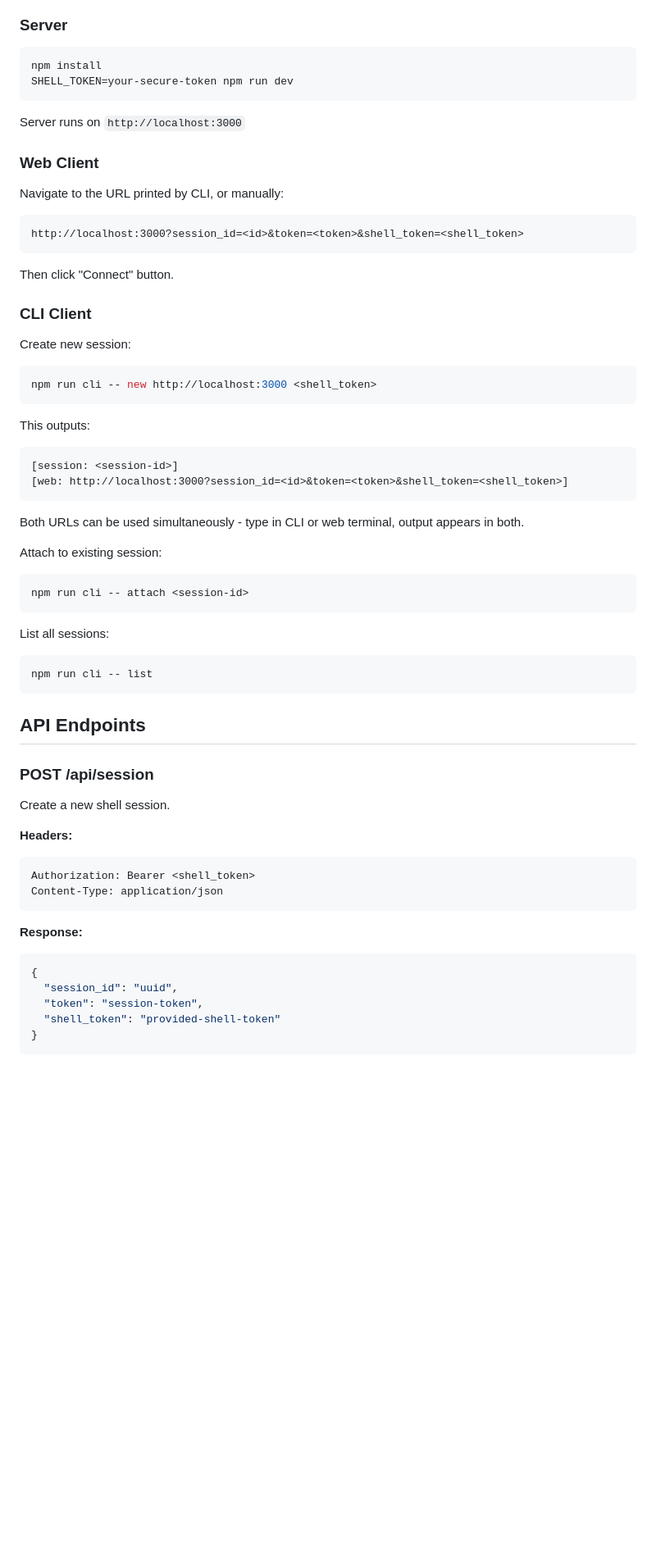
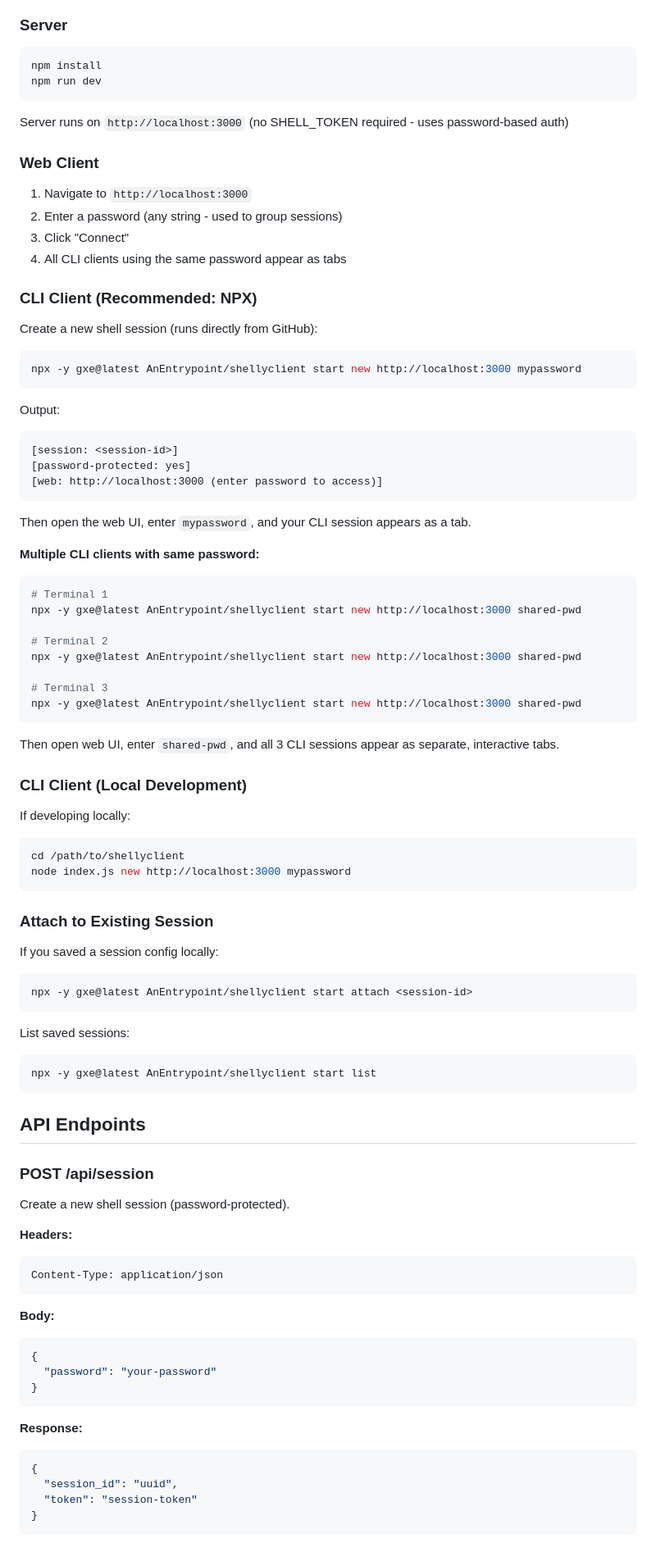
Before and after one commit to AnEntrypoint/shelly, a Markdown page: README.md, the part around one of its changes. Shown at 82% size. GitHub-like rendering; blank space fills up the shorter version.

````diff
--- a/README.md
+++ b/README.md
@@ -53,62 +57,92 @@ A bidirectional web and CLI-based secure reverse shell system with proper termin
 
 ```bash
 npm install
-SHELL_TOKEN=your-secure-token npm run dev
+npm run dev
 ```
 
-Server runs on `http://localhost:3000`
+Server runs on `http://localhost:3000` (no SHELL_TOKEN required - uses password-based auth)
 
 ### Web Client
 
-Navigate to the URL printed by CLI, or manually:
-```
-http://localhost:3000?session_id=<id>&token=<token>&shell_token=<shell_token>
+1. Navigate to `http://localhost:3000`
+2. Enter a password (any string - used to group sessions)
+3. Click "Connect"
+4. All CLI clients using the same password appear as tabs
+
+### CLI Client (Recommended: NPX)
+
+Create a new shell session (runs directly from GitHub):
+
+```bash
+npx -y gxe@latest AnEntrypoint/shellyclient start new http://localhost:3000 mypassword
 ```
 
-Then click "Connect" button.
-
-### CLI Client
-
-Create new session:
-```bash
-npm run cli -- new http://localhost:3000 <shell_token>
+Output:
+```
+[session: <session-id>]
+[password-protected: yes]
+[web: http://localhost:3000 (enter password to access)]
 ```
 
-This outputs:
-```
-[session: <session-id>]
-[web: http://localhost:3000?session_id=<id>&token=<token>&shell_token=<shell_token>]
+Then open the web UI, enter `mypassword`, and your CLI session appears as a tab.
+
+**Multiple CLI clients with same password:**
+```bash
+# Terminal 1
+npx -y gxe@latest AnEntrypoint/shellyclient start new http://localhost:3000 shared-pwd
+
+# Terminal 2
+npx -y gxe@latest AnEntrypoint/shellyclient start new http://localhost:3000 shared-pwd
+
+# Terminal 3
+npx -y gxe@latest AnEntrypoint/shellyclient start new http://localhost:3000 shared-pwd
 ```
 
-Both URLs can be used simultaneously - type in CLI or web terminal, output appears in both.
+Then open web UI, enter `shared-pwd`, and all 3 CLI sessions appear as separate, interactive tabs.
 
-Attach to existing session:
+### CLI Client (Local Development)
+
+If developing locally:
+
 ```bash
-npm run cli -- attach <session-id>
+cd /path/to/shellyclient
+node index.js new http://localhost:3000 mypassword
 ```
 
-List all sessions:
+### Attach to Existing Session
+
+If you saved a session config locally:
 ```bash
-npm run cli -- list
+npx -y gxe@latest AnEntrypoint/shellyclient start attach <session-id>
+```
+
+List saved sessions:
+```bash
+npx -y gxe@latest AnEntrypoint/shellyclient start list
 ```
 
 ## API Endpoints
 
 ### POST /api/session
-Create a new shell session.
+Create a new shell session (password-protected).
 
 **Headers:**
 ```
-Authorization: Bearer <shell_token>
 Content-Type: application/json
+```
+
+**Body:**
+```json
+{
+  "password": "your-password"
+}
 ```
 
 **Response:**
 ```json
 {
   "session_id": "uuid",
-  "token": "session-token",
-  "shell_token": "provided-shell-token"
+  "token": "session-token"
 }
 ```
 
````
Also changed, not shown: other parts of README.md (+61 -38 lines).
